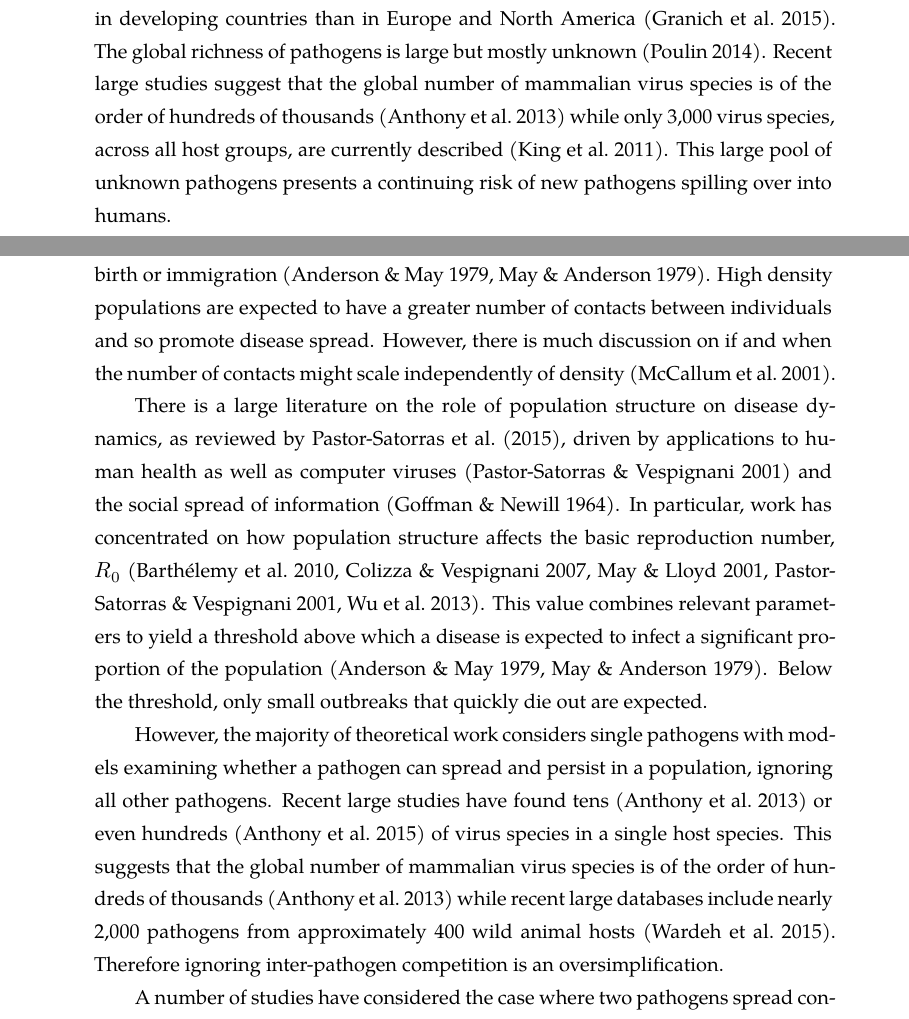
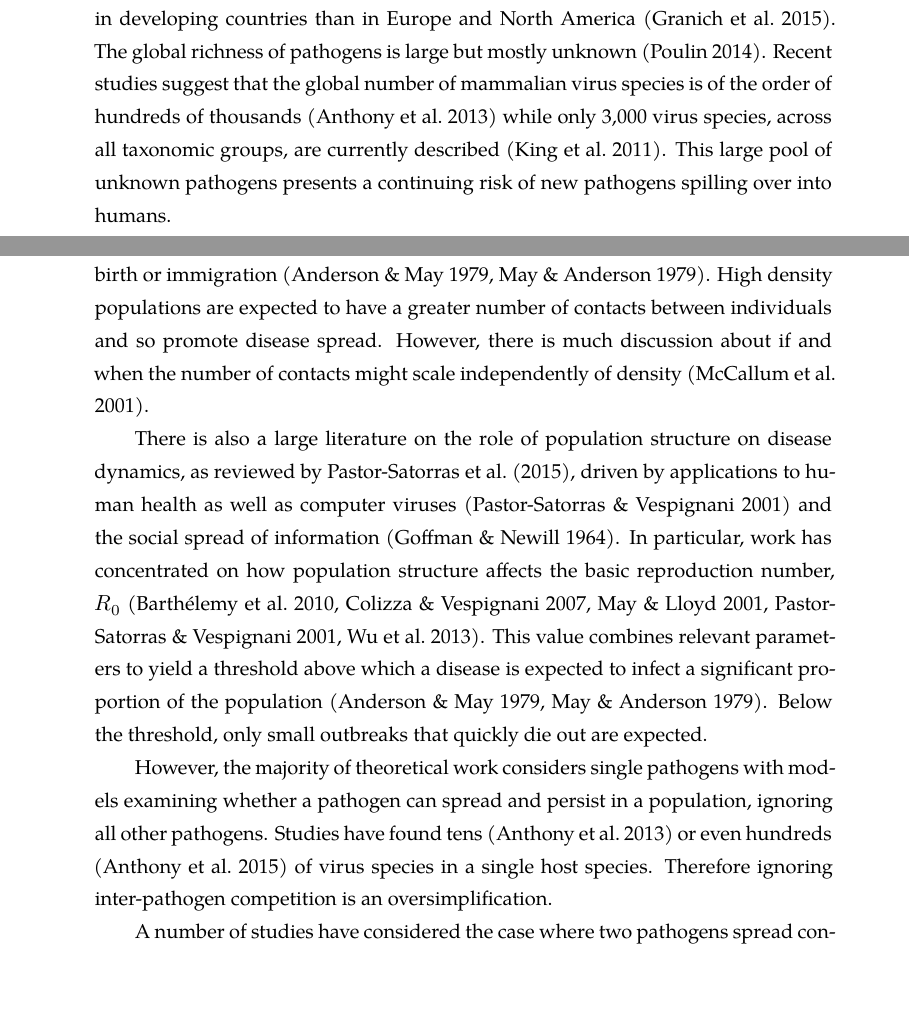
Before and after one commit to timcdlucas/PhDThesis, a LaTeX thesis (tim-lucas-thesis.tex, which reads Introduction.tex): two parts of pages 13 and 15 of 165, joined at a grey line, cut so that both start at the same text, the shorter picture padded with empty space. Compiled offline with XeLaTeX; a missing font is replaced by an installed copy or a similar font.

Commit message:
Some more +kj edits to +ch3 and +intro.

```diff
--- a/Introduction.tex
+++ b/Introduction.tex
@@ -14,7 +14,7 @@ In particular these impacts can have huge effects on lower-income economies.
 For example, both Liberia and Guinea experienced negative per capita growth rates of -2\% due to the Ebola epidemic in 2014 \cite{ebolaWorldbank, ebola2015worldbank}.
 More generally, death rates per 1,000 people living with AIDS are up to ten times higher in developing countries than in Europe and North America \cite{granich2015trends}.
 The global richness of pathogens is large but mostly unknown \cite{poulin2014parasite}.
-Recent large studies suggest that the global number of mammalian virus species is of the order of hundreds of thousands \cite{anthony2013strategy} while only 3,000 virus species, across all host groups, are currently described \cite{ICTV}.
+Recent studies suggest that the global number of mammalian virus species is of the order of hundreds of thousands \cite{anthony2013strategy} while only 3,000 virus species, across all taxonomic groups, are currently described \cite{ICTV}.
 This large pool of unknown pathogens presents a continuing risk of new pathogens spilling over into humans.
 
 
@@ -57,19 +57,19 @@ Therefore, the large number of coexisting parasite species needs an explanation.
 The roles of population size and density in disease dynamics are well established \cite{may1979population, anderson1979population, heesterbeek2002brief, lloyd2005should}.
 Broadly, larger populations can maintain diseases more easily by having a larger pool of susceptible individuals (individuals without acquired immunity) and having a greater number of new susceptible individuals enter the population by birth or immigration \cite{may1979population, anderson1979population}.
 High density populations are expected to have a greater number of contacts between individuals and so promote disease spread.
-However, there is much discussion on if and when the number of contacts might scale independently of density \cite{mccallum2001should}.
+However, there is much discussion about if and when the number of contacts might scale independently of density \cite{mccallum2001should}.
 
 % Structure
 
-There is a large literature on the role of population structure on disease dynamics, as reviewed by \textcite{pastor2015epidemic}, driven by applications to human health as well as computer viruses \cite{pastor2001epidemic} and the social spread of information \cite{goffman1964generalization}.
+There is also a large literature on the role of population structure on disease dynamics, as reviewed by \textcite{pastor2015epidemic}, driven by applications to human health as well as computer viruses \cite{pastor2001epidemic} and the social spread of information \cite{goffman1964generalization}.
 In particular, work has concentrated on how population structure affects the basic reproduction number, $R_0$ \cite{colizza2007invasion, barthelemy2010fluctuation, wu2013threshold, may2001infection, pastor2001epidemic}.
 This value combines relevant parameters to yield a threshold above which a disease is expected to infect a significant proportion of the population \cite{may1979population, anderson1979population}.
 Below the threshold, only small outbreaks that quickly die out are expected.
 
 
 However, the majority of theoretical work considers single pathogens with models examining whether a pathogen can spread and persist in a population, ignoring all other pathogens.
-Recent large studies have found tens \cite{anthony2013strategy} or even hundreds \cite{anthony2015non} of virus species in a single host species.
-This suggests that the global number of mammalian virus species is of the order of hundreds of thousands \cite{anthony2013strategy} while recent large databases include nearly 2,000 pathogens from approximately 400 wild animal hosts \cite{wardeh2015database}.
+Studies have found tens \cite{anthony2013strategy} or even hundreds \cite{anthony2015non} of virus species in a single host species.
+%This suggests that the global number of mammalian virus species is of the order of hundreds of thousands \cite{anthony2013strategy} while recent large databases include nearly 2,000 pathogens from approximately 400 wild animal hosts \cite{wardeh2015database}.
 Therefore ignoring inter-pathogen competition is an oversimplification.
 
 A number of studies have considered the case where two pathogens spread concurrently and examine which pathogen infects more individuals.
```
Also changed, not shown: Introduction.tex (2 more changed lines), 1 other file.
